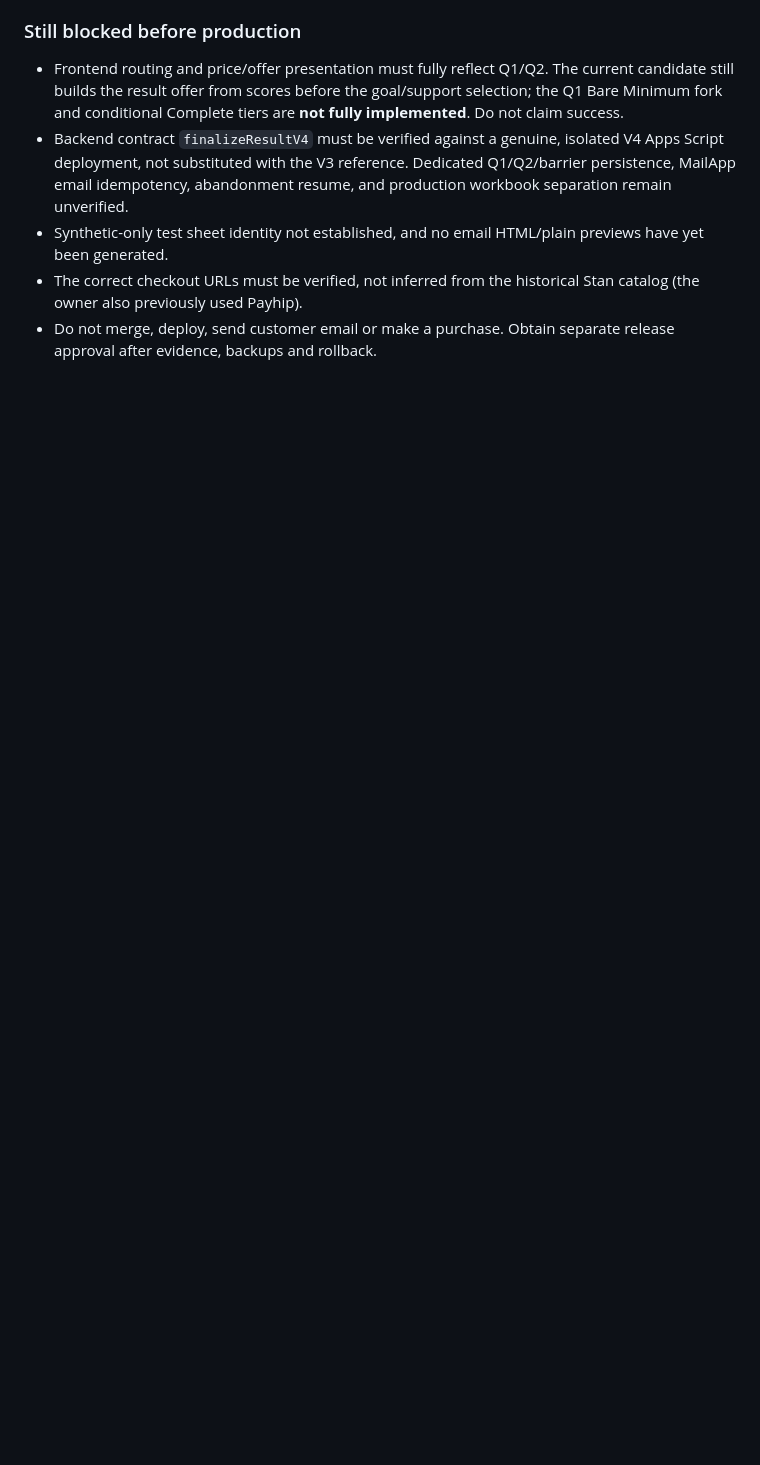
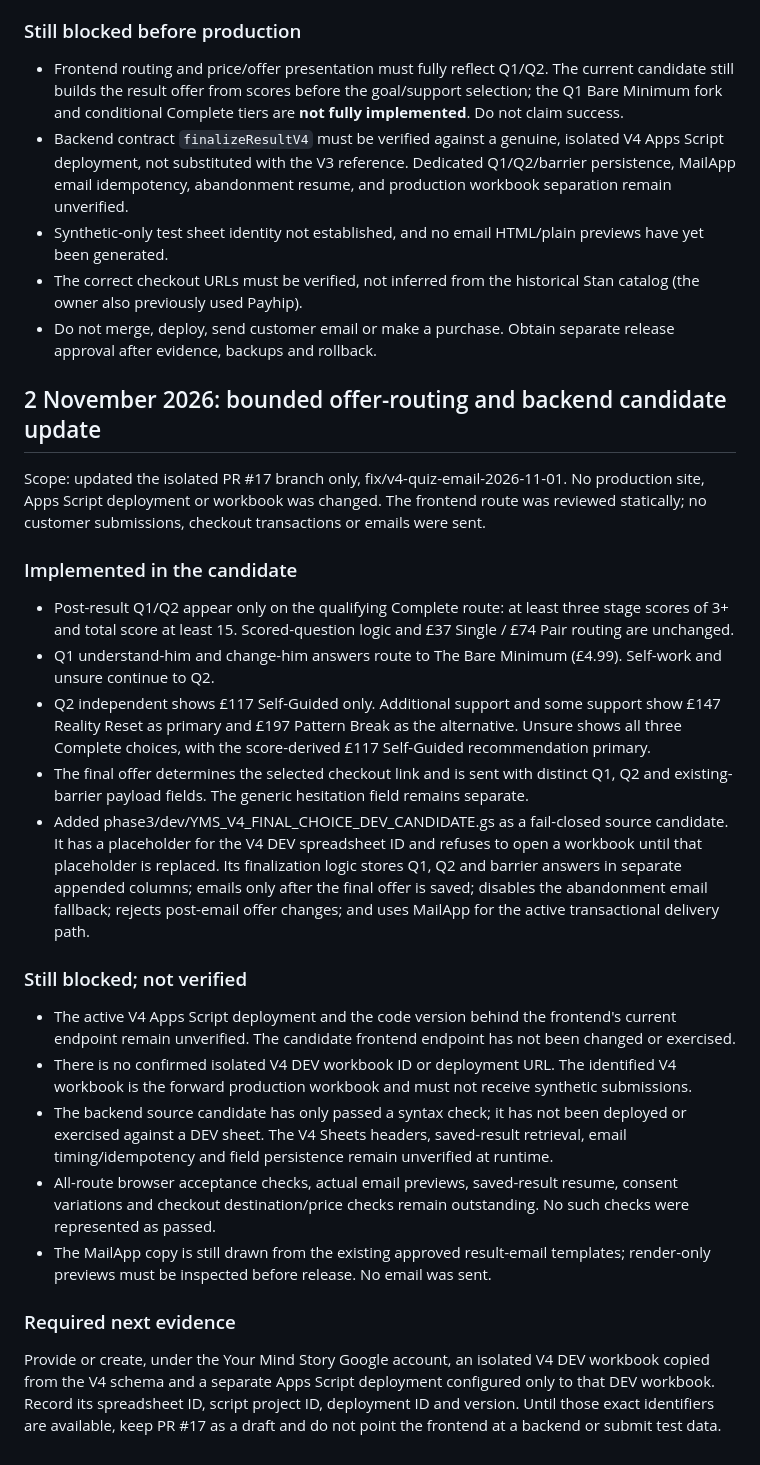
Before and after one commit to yourmindstory/yourmindstory, a Markdown page: docs/september-v4-original-requirements-and-comparison-2026-11-01.md, the part around the change. GitHub-like rendering; blank space fills up the shorter version.

Commit message:
Document V4 offer routing and backend candidate status

```diff
--- a/docs/september-v4-original-requirements-and-comparison-2026-11-01.md
+++ b/docs/september-v4-original-requirements-and-comparison-2026-11-01.md
@@ -96,3 +96,28 @@ The user has identified V4 workbook `1jO33mGOLAwxDuBxsEsJMsxW5ONa78rgjkMmlAqsZoG
 - Synthetic-only test sheet identity not established, and no email HTML/plain previews have yet been generated.
 - The correct checkout URLs must be verified, not inferred from the historical Stan catalog (the owner also previously used Payhip).
 - Do not merge, deploy, send customer email or make a purchase. Obtain separate release approval after evidence, backups and rollback.
+
+
+## 2 November 2026: bounded offer-routing and backend candidate update
+
+Scope: updated the isolated PR #17 branch only, fix/v4-quiz-email-2026-11-01. No production site, Apps Script deployment or workbook was changed. The frontend route was reviewed statically; no customer submissions, checkout transactions or emails were sent.
+
+### Implemented in the candidate
+
+- Post-result Q1/Q2 appear only on the qualifying Complete route: at least three stage scores of 3+ and total score at least 15. Scored-question logic and £37 Single / £74 Pair routing are unchanged.
+- Q1 understand-him and change-him answers route to The Bare Minimum (£4.99). Self-work and unsure continue to Q2.
+- Q2 independent shows £117 Self-Guided only. Additional support and some support show £147 Reality Reset as primary and £197 Pattern Break as the alternative. Unsure shows all three Complete choices, with the score-derived £117 Self-Guided recommendation primary.
+- The final offer determines the selected checkout link and is sent with distinct Q1, Q2 and existing-barrier payload fields. The generic hesitation field remains separate.
+- Added phase3/dev/YMS_V4_FINAL_CHOICE_DEV_CANDIDATE.gs as a fail-closed source candidate. It has a placeholder for the V4 DEV spreadsheet ID and refuses to open a workbook until that placeholder is replaced. Its finalization logic stores Q1, Q2 and barrier answers in separate appended columns; emails only after the final offer is saved; disables the abandonment email fallback; rejects post-email offer changes; and uses MailApp for the active transactional delivery path.
+
+### Still blocked; not verified
+
+- The active V4 Apps Script deployment and the code version behind the frontend's current endpoint remain unverified. The candidate frontend endpoint has not been changed or exercised.
+- There is no confirmed isolated V4 DEV workbook ID or deployment URL. The identified V4 workbook is the forward production workbook and must not receive synthetic submissions.
+- The backend source candidate has only passed a syntax check; it has not been deployed or exercised against a DEV sheet. The V4 Sheets headers, saved-result retrieval, email timing/idempotency and field persistence remain unverified at runtime.
+- All-route browser acceptance checks, actual email previews, saved-result resume, consent variations and checkout destination/price checks remain outstanding. No such checks were represented as passed.
+- The MailApp copy is still drawn from the existing approved result-email templates; render-only previews must be inspected before release. No email was sent.
+
+### Required next evidence
+
+Provide or create, under the Your Mind Story Google account, an isolated V4 DEV workbook copied from the V4 schema and a separate Apps Script deployment configured only to that DEV workbook. Record its spreadsheet ID, script project ID, deployment ID and version. Until those exact identifiers are available, keep PR #17 as a draft and do not point the frontend at a backend or submit test data.
```
